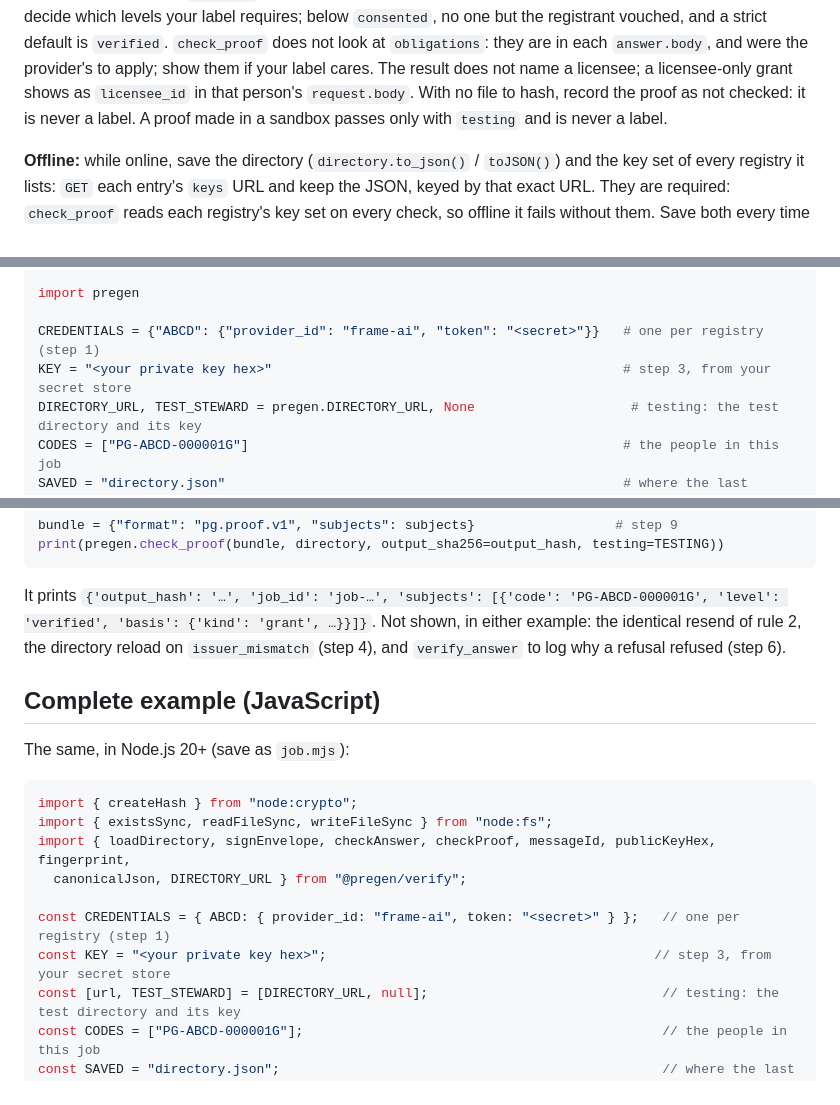
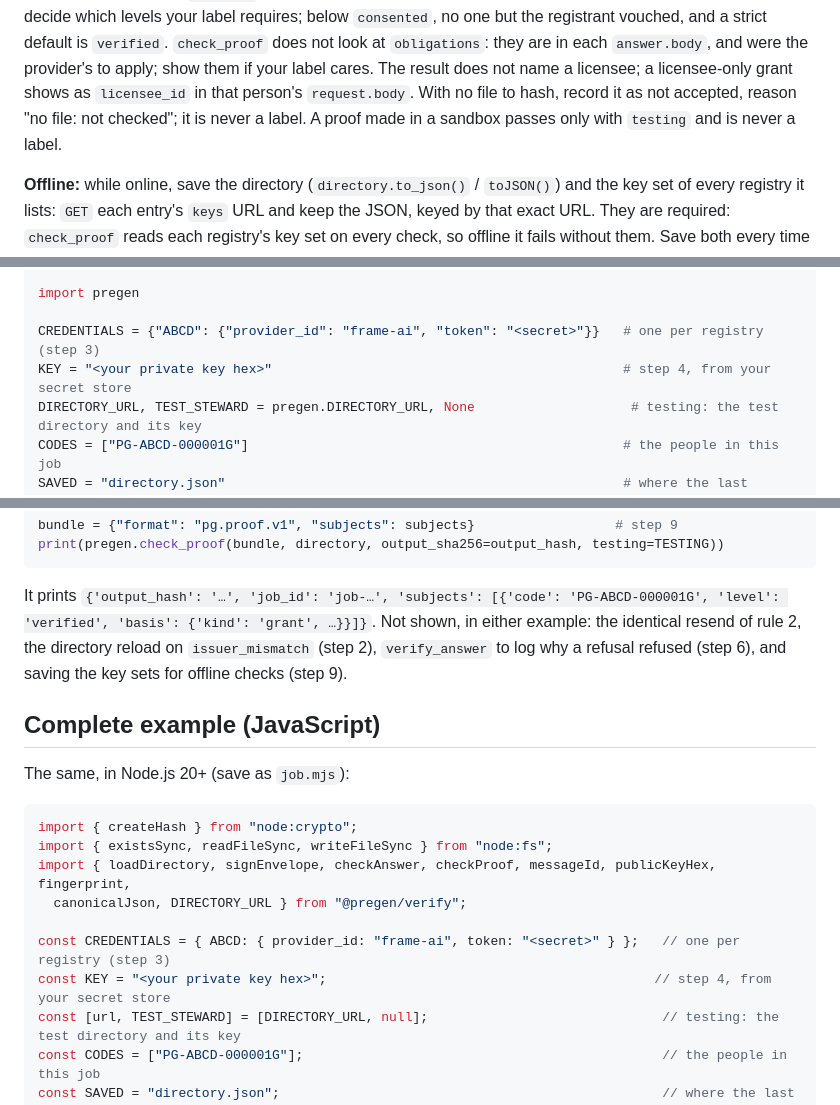
Before and after one commit to Pastheroza/PRE-GEN-site, a Markdown page: docs/provider.md, 3 parts joined by grey strips. Rendered like a GitHub page.

```diff
--- a/docs/provider.md
+++ b/docs/provider.md
@@ -298,8 +304,8 @@ Show it with your label, and decide which levels your label requires; below `con
 one but the registrant vouched, and a strict default is `verified`. `check_proof` does not
 look at `obligations`: they are in each `answer.body`, and were the provider's to apply;
 show them if your label cares. The result does not name a licensee; a licensee-only grant shows as `licensee_id`
-in that person's `request.body`. With no file to hash, record the proof as not checked: it
-is never a label. A proof made in a sandbox passes only with `testing` and is never a label.
+in that person's `request.body`. With no file to hash, record it as not accepted, reason
+"no file: not checked"; it is never a label. A proof made in a sandbox passes only with `testing` and is never a label.
 
 **Offline:** while online, save the directory (`directory.to_json()` / `toJSON()`) and the key
 set of every registry it lists: `GET` each entry's `keys` URL and keep the JSON, keyed by that
@@ -402,8 +409,8 @@ import urllib.request
 
 import pregen
 
-CREDENTIALS = {"ABCD": {"provider_id": "frame-ai", "token": "<secret>"}}   # one per registry (step 1)
-KEY = "<your private key hex>"                                             # step 3, from your secret store
+CREDENTIALS = {"ABCD": {"provider_id": "frame-ai", "token": "<secret>"}}   # one per registry (step 3)
+KEY = "<your private key hex>"                                             # step 4, from your secret store
 DIRECTORY_URL, TEST_STEWARD = pregen.DIRECTORY_URL, None                    # testing: the test directory and its key
 CODES = ["PG-ABCD-000001G"]                                                # the people in this job
 SAVED = "directory.json"                                                   # where the last directory is kept
@@ -504,8 +511,9 @@ print(pregen.check_proof(bundle, directory, output_sha256=output_hash, testing=T
 
 It prints `{'output_hash': '…', 'job_id': 'job-…', 'subjects': [{'code': 'PG-ABCD-000001G',
 'level': 'verified', 'basis': {'kind': 'grant', …}}]}`. Not shown, in either example: the
-identical resend of rule 2, the directory reload on `issuer_mismatch` (step 4), and
-`verify_answer` to log why a refusal refused (step 6).
+identical resend of rule 2, the directory reload on `issuer_mismatch` (step 2),
+`verify_answer` to log why a refusal refused (step 6), and saving the key sets for offline
+checks (step 9).
 
 ## Complete example (JavaScript)
 
@@ -517,8 +525,8 @@ import { existsSync, readFileSync, writeFileSync } from "node:fs";
 import { loadDirectory, signEnvelope, checkAnswer, checkProof, messageId, publicKeyHex, fingerprint,
   canonicalJson, DIRECTORY_URL } from "@pregen/verify";
 
-const CREDENTIALS = { ABCD: { provider_id: "frame-ai", token: "<secret>" } };   // one per registry (step 1)
-const KEY = "<your private key hex>";                                          // step 3, from your secret store
+const CREDENTIALS = { ABCD: { provider_id: "frame-ai", token: "<secret>" } };   // one per registry (step 3)
+const KEY = "<your private key hex>";                                          // step 4, from your secret store
 const [url, TEST_STEWARD] = [DIRECTORY_URL, null];                              // testing: the test directory and its key
 const CODES = ["PG-ABCD-000001G"];                                              // the people in this job
 const SAVED = "directory.json";                                                 // where the last directory is kept
```
Also changed, not shown: other parts of docs/provider.md (+73 -66 lines), docs/registry.md (+13 -8 lines).
